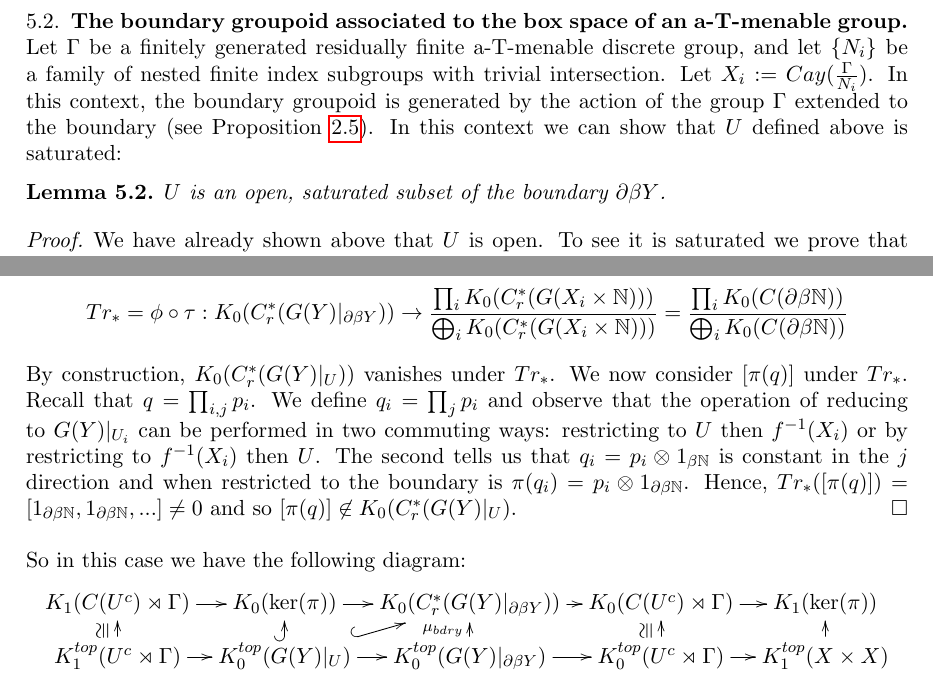
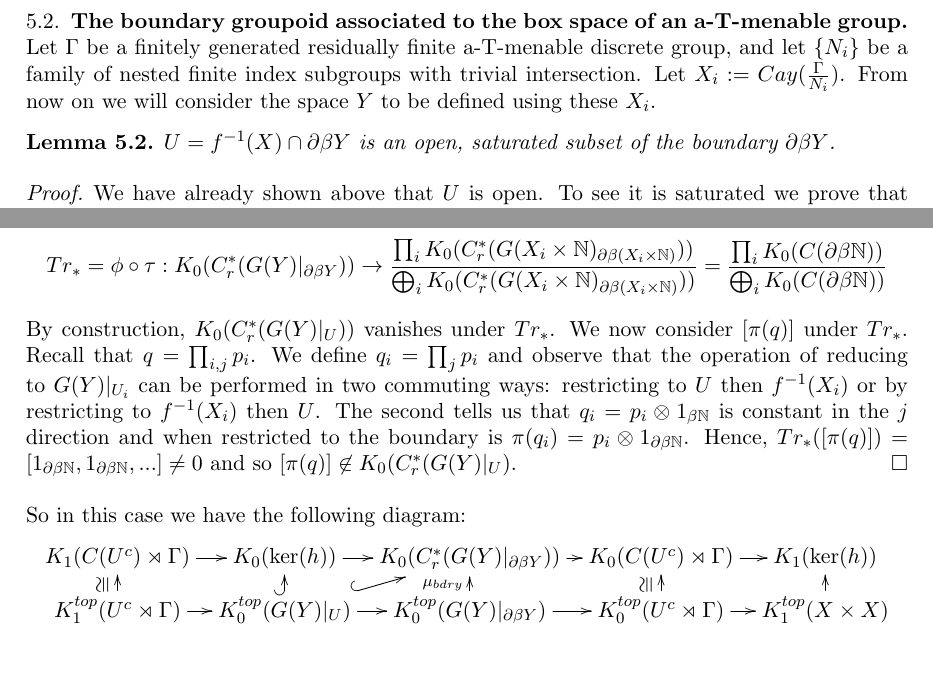
Before and after one commit to mfinn-sell/BoundaryGroupoids, a LaTeX paper (BoundaryGroupoids-V6.tex): two parts of pages 24 and 26 of 27, joined at a grey line, cut so that both start at the same text, the shorter picture padded with empty space. Compiled offline with pdfLaTeX.

Commit message:
Corrections before Advances submission.

```diff
--- a/BoundaryGroupoids-V6.tex
+++ b/BoundaryGroupoids-V6.tex
@@ -924,10 +924,10 @@ The map $f$ is continuous, hence the preimage of $X$ under projection onto the f
 
 \subsection{The boundary groupoid associated to the box space of an a-T-menable group.}
 
-Let $\Gamma$ be a finitely generated residually finite a-T-menable discrete group, and let $\lbrace N_{i}\rbrace$ be a family of nested finite index subgroups with trivial intersection. Let $X_{i}:=Cay(\frac{\Gamma}{N_{i}})$. In this context, the boundary groupoid is generated by the action of the group $\Gamma$ extended to the boundary (see Proposition \ref{Prop:Crit}). In this context we can show that $U$ defined above is saturated:
+Let $\Gamma$ be a finitely generated residually finite a-T-menable discrete group, and let $\lbrace N_{i}\rbrace$ be a family of nested finite index subgroups with trivial intersection. Let $X_{i}:=Cay(\frac{\Gamma}{N_{i}})$. From now on we will consider the space $Y$ to be defined using these $X_{i}$.
 
 \begin{lemma}
-$U$ is an open, saturated subset of the boundary $\partial\beta Y$.
+$U = f^{-1}(X)\cap \partial\beta Y$ is an open, saturated subset of the boundary $\partial\beta Y$.
 \end{lemma}
 \begin{proof}
 We have already shown above that $U$ is open. To see it is saturated we prove that $U^{c}$ is saturated. Let $g_{Y}$ and $g_{X}$ be the continuous extensions of the map obtained by acting through $g$ on $Y$ and $X$ respectively. We observe that the following diagram commutes:
@@ -996,2 +996,3 @@ To prove the second component we remark that each $U_{i}:=f^{-1}(X_{i}) \cap U$
  T  &\mapsto & \prod_{i}T|_{U_{i}}
 \end{eqnarray*}
+Under the map $\phi$, the ideal $C^{*}_{r}(G(Y)|_{U})= \bigoplus_{i}M_{\vert X_{i}\vert} \otimes C(\partial\beta \mathbb{N})$ maps to the ideal \\$\bigoplus_{i}C^{*}_{r}(G(X_{i} \times \mathbb{N})_{\partial\beta(X_{i}\times \mathbb{N})})$. So, we can define a tracelike map, in analogy to \cite[Section 6]{explg1}, by composing with the quotient map $\tau$ onto $\frac{\prod_{i}C^{*}_{r}(G(X_{i} \times \mathbb{N})_{\partial\beta(X_{i}\times \mathbb{N})})}{\bigoplus_{i}C^{*}_{r}(G(X_{i} \times \mathbb{N})_{\partial\beta(X_{i}\times \mathbb{N})})}$. This gives us a map at the level of K-theory:
@@ -999,5 +999,5 @@ Under the map $\phi$, the ideal $C^{*}_{r}(G(Y)|_{U})= \bigoplus_{i}M_{\vert X_{
 \begin{equation*}
-Tr_{*}=\phi \circ \tau : K_{0}(C^{*}_{r}(G(Y)|_{\partial\beta Y})) \rightarrow \frac{\prod_{i}K_{0}(C^{*}_{r}(G(X_{i} \times \mathbb{N})))}{\bigoplus_{i}K_{0}(C^{*}_{r}(G(X_{i} \times \mathbb{N})))}= \frac{\prod_{i}K_{0}(C(\partial\beta \mathbb{N}))}{\bigoplus_{i}K_{0}(C(\partial\beta \mathbb{N}))}
+Tr_{*}=\phi \circ \tau : K_{0}(C^{*}_{r}(G(Y)|_{\partial\beta Y})) \rightarrow \frac{\prod_{i}K_{0}(C^{*}_{r}(G(X_{i} \times \mathbb{N})_{\partial\beta(X_{i}\times \mathbb{N})}))}{\bigoplus_{i}K_{0}(C^{*}_{r}(G(X_{i} \times \mathbb{N})_{\partial\beta(X_{i}\times \mathbb{N})}))}= \frac{\prod_{i}K_{0}(C(\partial\beta \mathbb{N}))}{\bigoplus_{i}K_{0}(C(\partial\beta \mathbb{N}))}
 \end{equation*}
 
 By construction, $K_{0}(C^{*}_{r}(G(Y)|_{U}))$ vanishes under $Tr_{*}$. We now consider $[\pi(q)]$ under $Tr_{*}$. Recall that $q=\prod_{i,j}p_{i}$. We define $q_{i}=\prod_{j}p_{i}$ and observe that the operation of reducing to $G(Y)|_{U_{i}}$ can be performed in two commuting ways: restricting to $U$ then $f^{-1}(X_{i})$ or by restricting to $f^{-1}(X_{i})$ then $U$. The second tells us that $q_{i}=p_{i} \otimes 1_{\beta\mathbb{N}}$ is constant in the $j$ direction and when restricted to the boundary is $\pi(q_{i})=p_{i}\otimes 1_{\partial\beta \mathbb{N}}$. Hence, $Tr_{*}([\pi(q)])=[1_{\partial\beta \mathbb{N}},1_{\partial\beta\mathbb{N}},...] \not = 0$ and so $[\pi(q)] \not \in K_{0}(C^{*}_{r}(G(Y)|_{U})$.
@@ -1006,13 +1006,13 @@ By construction, $K_{0}(C^{*}_{r}(G(Y)|_{U}))$ vanishes under $Tr_{*}$. We now c
 So in this case we have the following diagram:
 \begin{equation*}
 \xymatrix@=0.7em{
- K_{1}(C(U^{c})\rtimes \Gamma) \ar[r] & K_{0}(\ker (\pi)) \ar[r]& K_{0}(C^{*}_{r}(G(Y)|_{\partial\beta Y})) \ar[r]& K_{0}(C(U^{c})\rtimes \Gamma)\ar[r] & K_{1}(\ker (\pi))  \\
+ K_{1}(C(U^{c})\rtimes \Gamma) \ar[r] & K_{0}(\ker (h)) \ar[r]& K_{0}(C^{*}_{r}(G(Y)|_{\partial\beta Y})) \ar[r]& K_{0}(C(U^{c})\rtimes \Gamma)\ar[r] & K_{1}(\ker (h))  \\
  K_{1}^{top}(U^{c}\rtimes \Gamma) \ar[r] \ar[u]^{\ucong}& K_{0}^{top}(G(Y)|_{U}) \ar[r]\ar@{^{(}->}[u]\ar@{^{(}->}[ru]& K_{0}^{top}(G(Y)|_{\partial\beta Y}) \ar[r]\ar[u]^{\mu_{bdry}}& K_{0}^{top}(U^{c}\rtimes \Gamma) \ar[r]\ar[u]^{\ucong}& K_{1}^{top}(X \times X)\ar[u]
 }
 \end{equation*}
 
 \begin{remark}
-We justify the diagonal inclusion of $K_{0}^{top}(G(Y)|_{U})$ into $K_{0}(C^{*}_{r}(G(Y)|_{\partial\beta Y})$. This follows as the groupoid $G(Y)|_{U}$ is amenable, and hence the assembly map is an isomorphism.   The algebra $C^{*}_{r}(G(Y)_{U})= \bigoplus_{i}M_{\vert X_{i}\vert} \otimes C(\partial\beta Y)$ injects into the product $\prod_{i} M_{\vert X_{i}\vert} \otimes C(\partial\beta Y)$ at the level of K-theory and this inclusion factors through in the inclusion into the kernel of $\pi$ and into $C^{*}_{r}(G(Y)|_{\partial\beta Y})$. These maps provide enough information to conclude injectivity of the assembly map $\mu_{bdry}$.
+We justify the diagonal inclusion of $K_{0}^{top}(G(Y)|_{U})$ into $K_{0}(C^{*}_{r}(G(Y)|_{\partial\beta Y})$. This follows as the groupoid $G(Y)|_{U}$ is amenable, and hence the assembly map is an isomorphism.   The algebra $C^{*}_{r}(G(Y)_{U})= \bigoplus_{i}M_{\vert X_{i}\vert} \otimes C(\partial\beta \mathbb{N})$ injects into the product $\prod_{i} M_{\vert X_{i}\vert} \otimes C(\partial\beta \mathbb{N})$ at the level of K-theory and this inclusion factors through in the inclusion into the kernel of $h$ and into $C^{*}_{r}(G(Y)|_{\partial\beta Y})$. These maps provide enough information to conclude injectivity of the assembly map $\mu_{bdry}$.
 \end{remark}
 
 A diagram chase under the assumption that the map $\mu_{bdry}$ is surjective quickly yields a contradiction, whence we have:
```
Also changed, not shown: BoundaryGroupoids-V6.tex (15 more changed lines).
